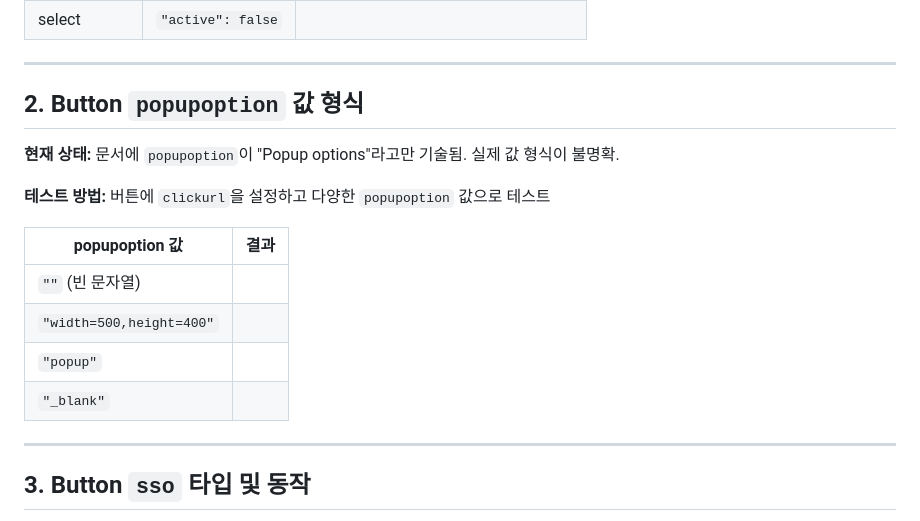
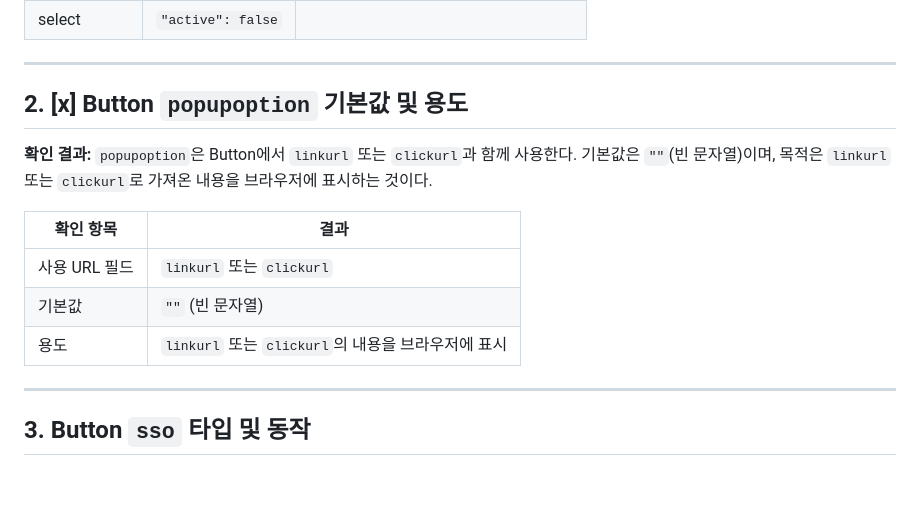
Before and after one commit to DarrenKoi/llm-chatbot, a Markdown page: richnotification_test_checklist.md, the part around the change. Drawn GitHub-style; blank space fills up the shorter version.

Commit message:
docs: popupoption 체크리스트 결과 반영

```diff
--- a/richnotification_test_checklist.md
+++ b/richnotification_test_checklist.md
@@ -22,18 +22,16 @@ richnotification_rule.txt 문서를 완성하기 위해 Cube에서 직접 테스
 
 ---
 
-## 2. Button `popupoption` 값 형식
+## 2. [x] Button `popupoption` 기본값 및 용도
 
-**현재 상태:** 문서에 `popupoption`이 "Popup options"라고만 기술됨. 실제 값 형식이 불명확.
+**확인 결과:** `popupoption`은 Button에서 `linkurl` 또는 `clickurl`과 함께 사용한다.
+기본값은 `""`(빈 문자열)이며, 목적은 `linkurl` 또는 `clickurl`로 가져온 내용을 브라우저에 표시하는 것이다.
 
-**테스트 방법:** 버튼에 `clickurl`을 설정하고 다양한 `popupoption` 값으로 테스트
-
-| popupoption 값 | 결과 |
+| 확인 항목 | 결과 |
 |---|---|
-| `""` (빈 문자열) | |
-| `"width=500,height=400"` | |
-| `"popup"` | |
-| `"_blank"` | |
+| 사용 URL 필드 | `linkurl` 또는 `clickurl` |
+| 기본값 | `""` (빈 문자열) |
+| 용도 | `linkurl` 또는 `clickurl`의 내용을 브라우저에 표시 |
 
 ---
 
```
